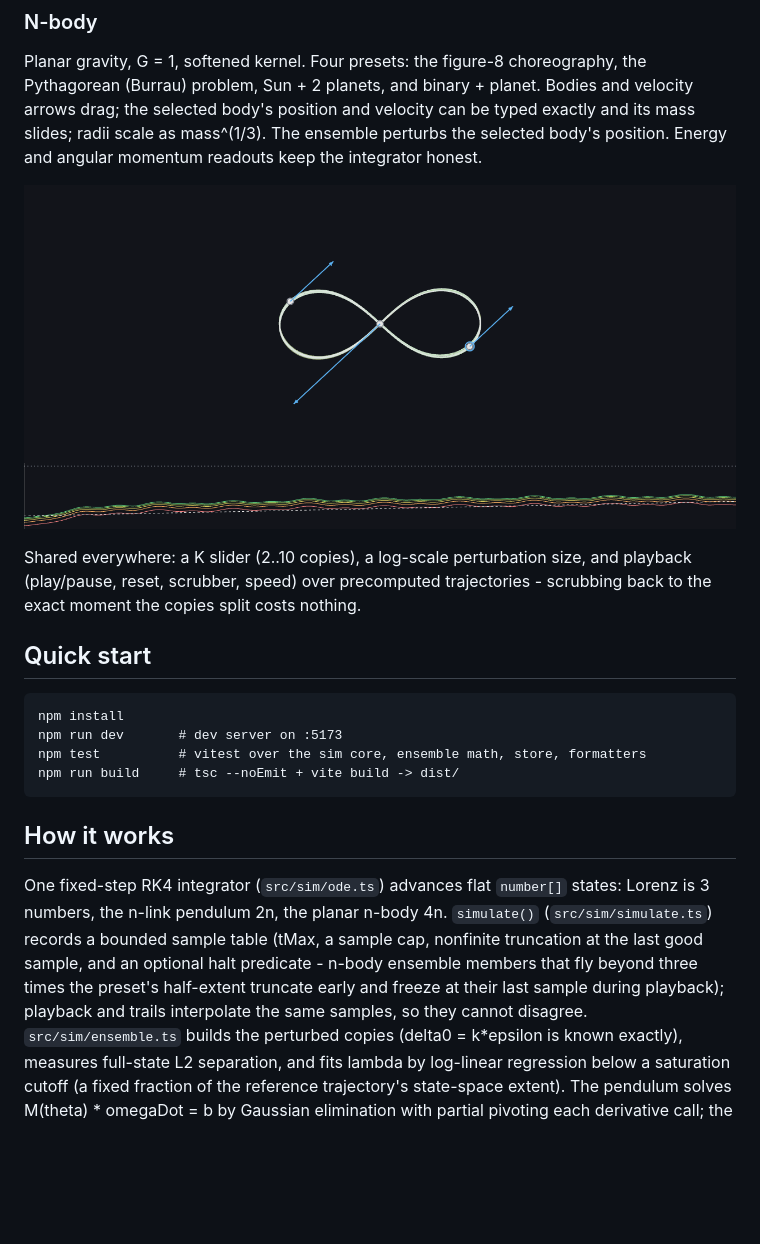
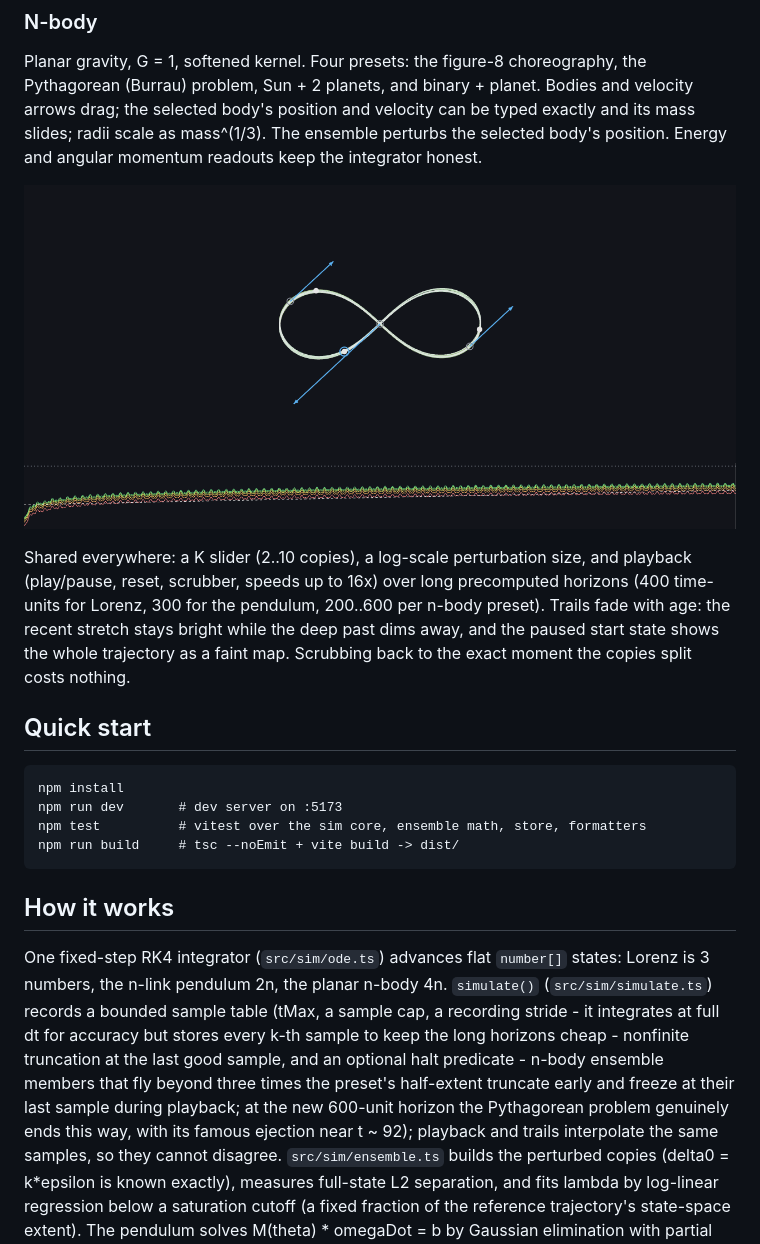
Before and after one commit to GovitPowerz/teaching-physics-chaos, a Markdown page: README.md, the part around one of its changes. Rendered like a GitHub page; pictures changed too: docs/screenshots/nbody.png; blank space fills up the shorter version.

```diff
--- a/README.md
+++ b/README.md
@@ -50,9 +50,12 @@ angular momentum readouts keep the integrator honest.
 ![gravitational n-body](docs/screenshots/nbody.png)
 
 Shared everywhere: a K slider (2..10 copies), a log-scale perturbation size,
-and playback (play/pause, reset, scrubber, speed) over precomputed
-trajectories - scrubbing back to the exact moment the copies split costs
-nothing.
+and playback (play/pause, reset, scrubber, speeds up to 16x) over long
+precomputed horizons (400 time-units for Lorenz, 300 for the pendulum,
+200..600 per n-body preset). Trails fade with age: the recent stretch stays
+bright while the deep past dims away, and the paused start state shows the
+whole trajectory as a faint map. Scrubbing back to the exact moment the
+copies split costs nothing.
 
 ## Quick start
 
@@ -66,9 +69,13 @@ nothing.
 One fixed-step RK4 integrator (`src/sim/ode.ts`) advances flat `number[]`
 states: Lorenz is 3 numbers, the n-link pendulum 2n, the planar n-body 4n.
 `simulate()` (`src/sim/simulate.ts`) records a bounded sample table (tMax, a
-sample cap, nonfinite truncation at the last good sample, and an optional halt
-predicate - n-body ensemble members that fly beyond three times the preset's
-half-extent truncate early and freeze at their last sample during playback);
+sample cap, a recording stride - it integrates at full dt for accuracy but
+stores every k-th sample to keep the long horizons cheap - nonfinite
+truncation at the last good sample, and an optional halt predicate - n-body
+ensemble members that fly beyond three times the preset's half-extent
+truncate early and freeze at their last sample during playback; at the new
+600-unit horizon the Pythagorean problem genuinely ends this way, with its
+famous ejection near t ~ 92);
 playback and trails interpolate the same samples, so they cannot disagree.
 `src/sim/ensemble.ts` builds the perturbed copies (delta0 = k*epsilon is known
 exactly), measures full-state L2 separation, and fits lambda by log-linear
```
Also changed, not shown: other parts of README.md (+1 -1 lines), CLAUDE.md (+29 -14 lines), docs/screenshots/lorenz.png, docs/screenshots/pendulum.png.
